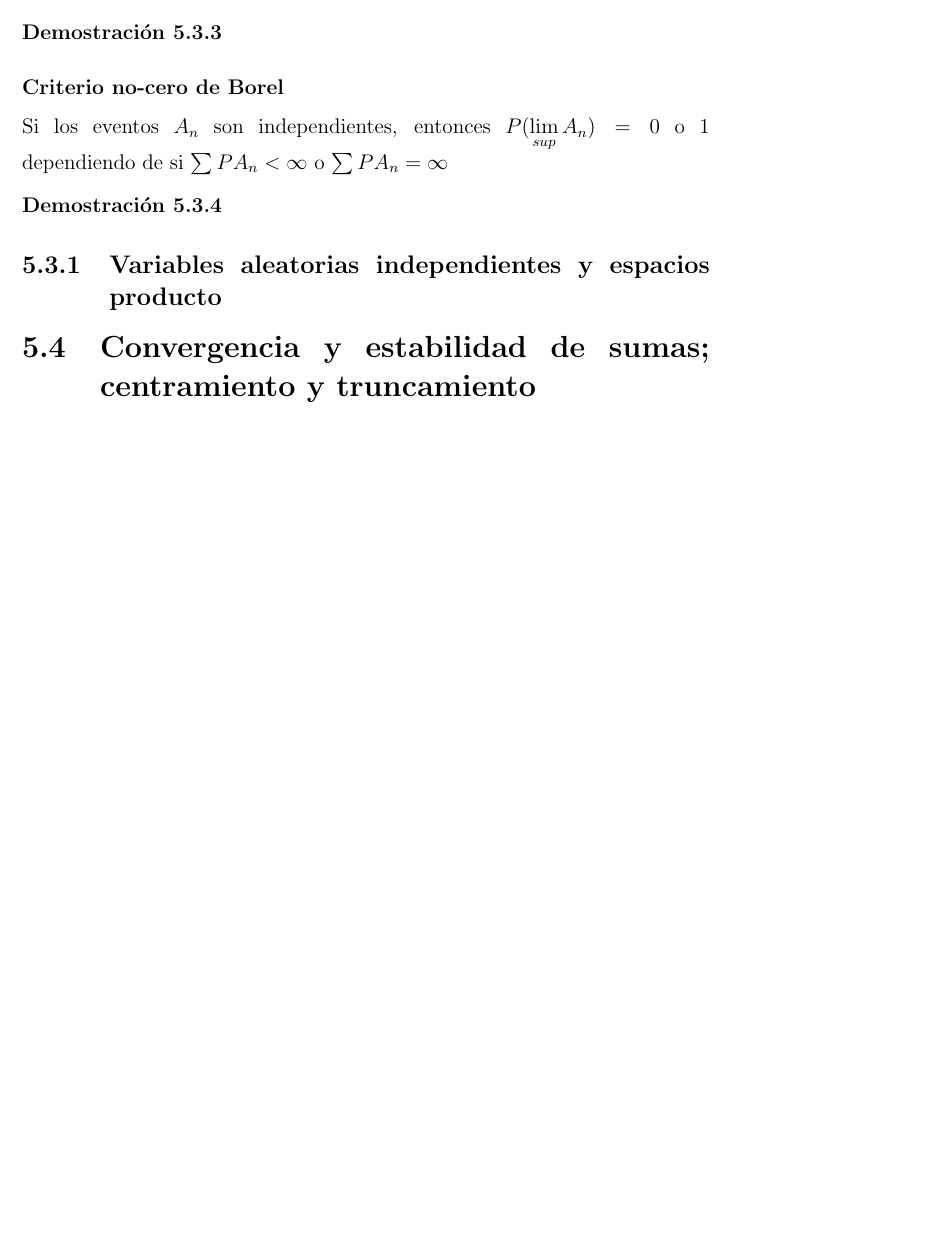
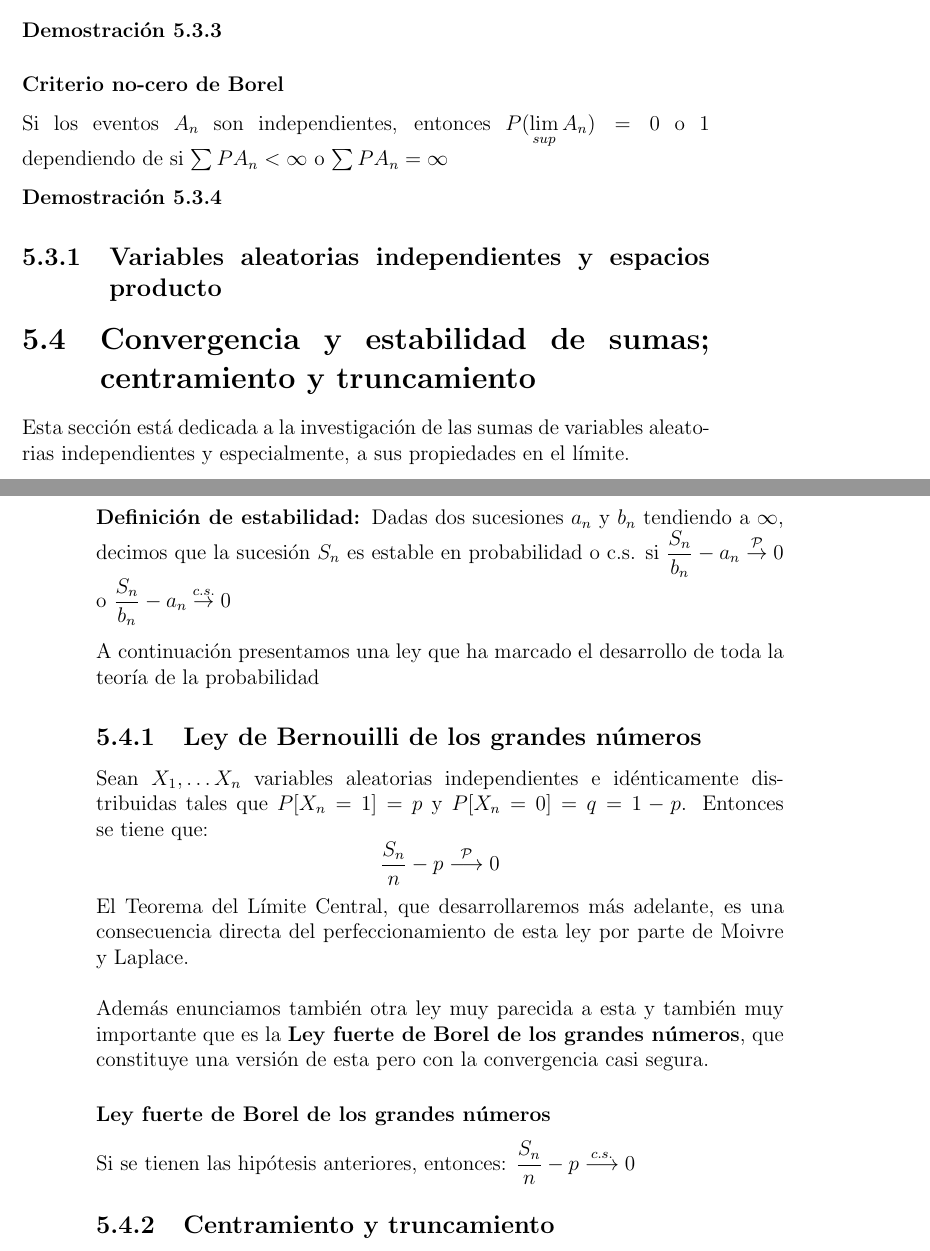
Before and after one commit to santidediego/Probabilidad-I-DGIIM, a LaTeX book (apuntes.tex): part of page 39 of 39 before the commit and two parts of pages 39 and 40 of 40 after it, the two joined at a grey line, cut so that both start at the same text, the shorter picture padded with empty space. Compiled offline with pdfLaTeX.

Commit message:
Ley de Bernuilli de los grandes números y otros resultados

```diff
--- a/apuntes.tex
+++ b/apuntes.tex
@@ -801,4 +801,18 @@ Si los eventos $A_n$ son independientes, entonces $P(\displaystyle\lim_{sup}A_n)
 \end{proof}
 \subsection{Variables aleatorias independientes y espacios producto}
 \section{Convergencia y estabilidad de sumas; centramiento y truncamiento}
+Esta sección está dedicada a la investigación de las sumas de variables aleatorias independientes y especialmente, a sus propiedades en el límite.
+\\\\
+\textbf{Definición de estabilidad: }Dadas dos sucesiones $a_n$ y $b_n$ tendiendo a $\infty$, decimos que la sucesión $S_n$ es estable en probabilidad o c.s. si $\dfrac{S_n}{b_n}-a_n\stackrel{\mathcal{P}}{\rightarrow}0$ o $\dfrac{S_n}{b_n}-a_n\stackrel{c.s.}{\rightarrow}0$
+\\\\
+A continuación presentamos una ley que ha marcado el desarrollo de toda la teoría de la probabilidad
+\subsection{Ley de Bernouilli de los grandes números}
+Sean $X_1,\ldots X_n$ variables aleatorias independientes e idénticamente distribuidas tales que $P[X_n=1]=p$ y $P[X_n=0]=q=1-p$. Entonces se tiene que:
+$$\dfrac{S_n}{n}-p \stackrel{\mathcal{P}}{\longrightarrow}0$$
+El Teorema del Límite Central, que desarrollaremos más adelante, es una consecuencia directa del perfeccionamiento de esta ley por parte de Moivre y Laplace.
+\\\\
+Además enunciamos también otra ley muy parecida a esta y también muy importante que es la \textbf{Ley fuerte de Borel de los grandes números}, que constituye una versión de esta pero con la convergencia casi segura.
+\subsubsection{Ley fuerte de Borel de los grandes números}
+Si se tienen las hipótesis anteriores, entonces: $\dfrac{S_n}{n}-p \stackrel{c.s.}{\longrightarrow}0$
+\subsection{Centramiento y truncamiento}
 \end{document}
```
Also changed, not shown: 1 other file.
